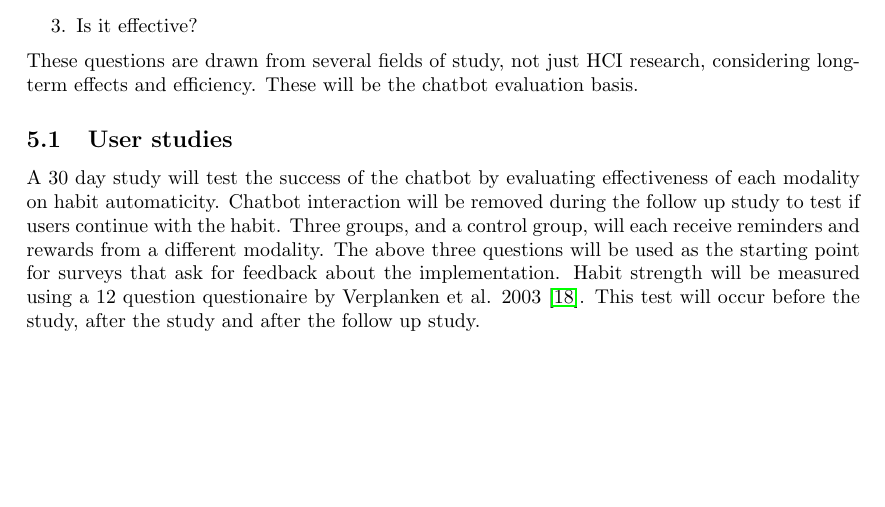
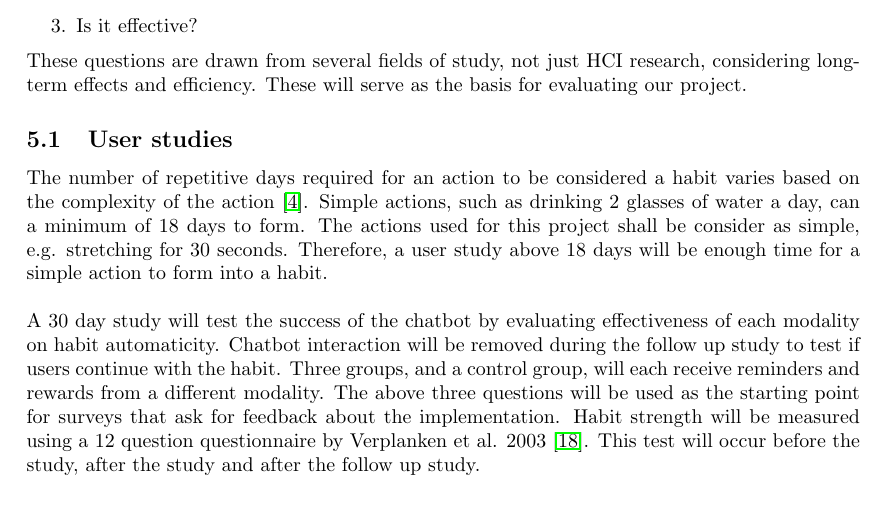
Before and after one commit to harrymt/masters-thesis, a LaTeX document (research-review/main.tex, which reads research-review/chapters/4_evaluation.tex): part of page 16 of 22, cut so that both start at the same text, the shorter picture padded with empty space. Compiled offline with pdfLaTeX.

Commit message:
Added better evaluation

```diff
--- a/research-review/chapters/4_evaluation.tex
+++ b/research-review/chapters/4_evaluation.tex
@@ -8,10 +8,12 @@ Literature shows us the importance of designing for health and presents us with
 \item Does it meet their needs?
 \item Is it effective?
 \end{enumerate}
-These questions are drawn from several fields of study, not just HCI research, considering long-term effects and efficiency. These will be the chatbot evaluation basis.
+These questions are drawn from several fields of study, not just HCI research, considering long-term effects and efficiency. These will serve as the basis for evaluating our project.
 
 \subsection{User studies}
-A 30 day study will test the success of the chatbot by evaluating effectiveness of each modality on habit automaticity. Chatbot interaction will be removed during the follow up study to test if users continue with the habit. Three groups, and a control group, will each receive reminders and rewards from a different modality. The above three questions will be used as the starting point for surveys that ask for feedback about the implementation. Habit strength will be measured using a 12 question questionaire by Verplanken et al. 2003 \cite{article_habit_strength}. This test will occur before the study, after the study and after the follow up study.
+The number of repetitive days required for an action to be considered a habit varies based on the complexity of the action \cite{article_how_habits_formed_modelling_habit_formation}. Simple actions, such as drinking 2 glasses of water a day, can a minimum of 18 days to form. The actions used for this project shall be consider as simple, e.g. stretching for 30 seconds. Therefore, a user study above 18 days will be  enough time for a simple action to form into a habit.\newline
+\newline
+A 30 day study will test the success of the chatbot by evaluating effectiveness of each modality on habit automaticity. Chatbot interaction will be removed during the follow up study to test if users continue with the habit. Three groups, and a control group, will each receive reminders and rewards from a different modality. The above three questions will be used as the starting point for surveys that ask for feedback about the implementation. Habit strength will be measured using a 12 question questionnaire by Verplanken et al. 2003 \cite{article_habit_strength}. This test will occur before the study, after the study and after the follow up study.
 
 \subsection{Testing automaticity}
 Finally, users habit behavioural automaticity index will be measured, by Lally et al. 2012. \cite{article_habit_measurement} to test the impact each modality has on habit automaticity. This will test the hypothesis.  Users habit automaticity will be tested before the study, after the study and after the 1 week follow up study.
```
